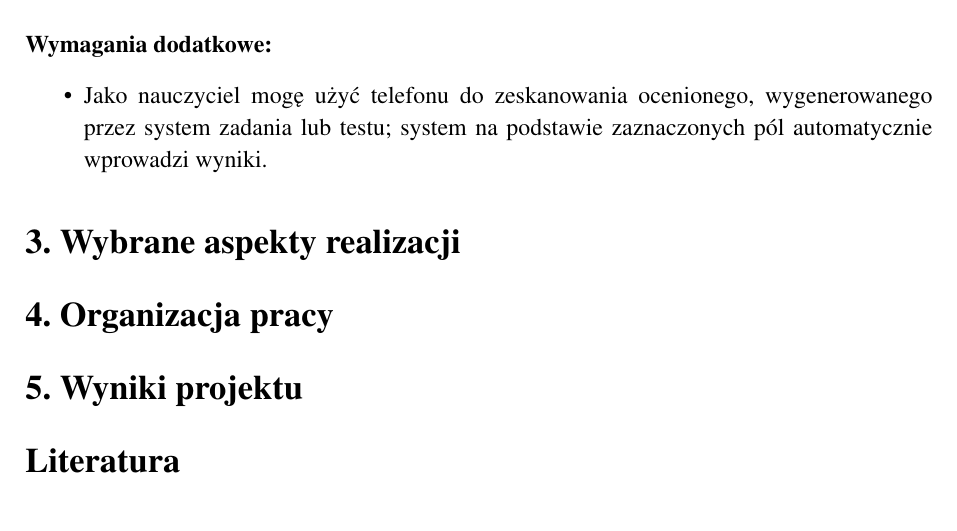
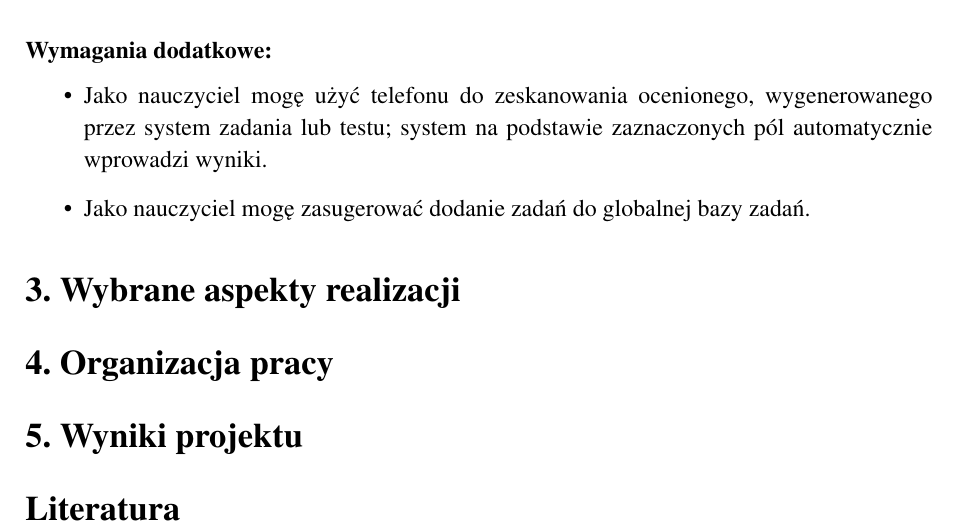
Before and after one commit to cloudshill/education-assistant, a LaTeX thesis (praca-inzynierska.tex): part of page 4 of 4, cut so that both start at the same text. Compiled offline with pdfLaTeX.

Commit message:
Add one more additional requirement

```diff
--- a/praca-inzynierska.tex
+++ b/praca-inzynierska.tex
@@ -87,6 +87,7 @@ Wymagania ułożone są priorytetami. Wymagania z najwyższym priorytetem są fu
 \paragraph{Wymagania dodatkowe:}
 \begin{itemize}
 	\item Jako nauczyciel mogę użyć telefonu do zeskanowania ocenionego, wygenerowanego przez system zadania lub testu; system na podstawie zaznaczonych pól automatycznie wprowadzi wyniki.
+	\item Jako nauczyciel mogę zasugerować dodanie zadań do globalnej bazy zadań.
 \end{itemize}
 
 
```
Also changed, not shown: praca-inzynierska.pdf.
